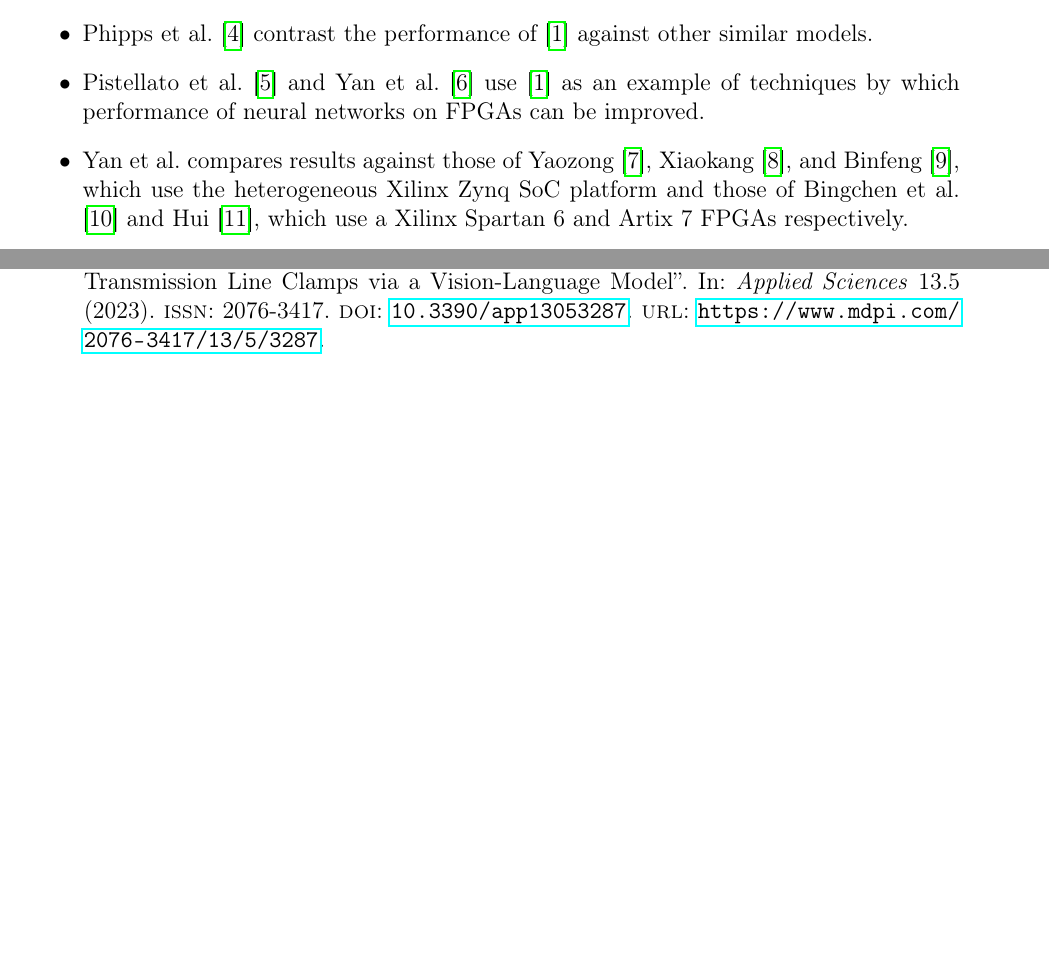
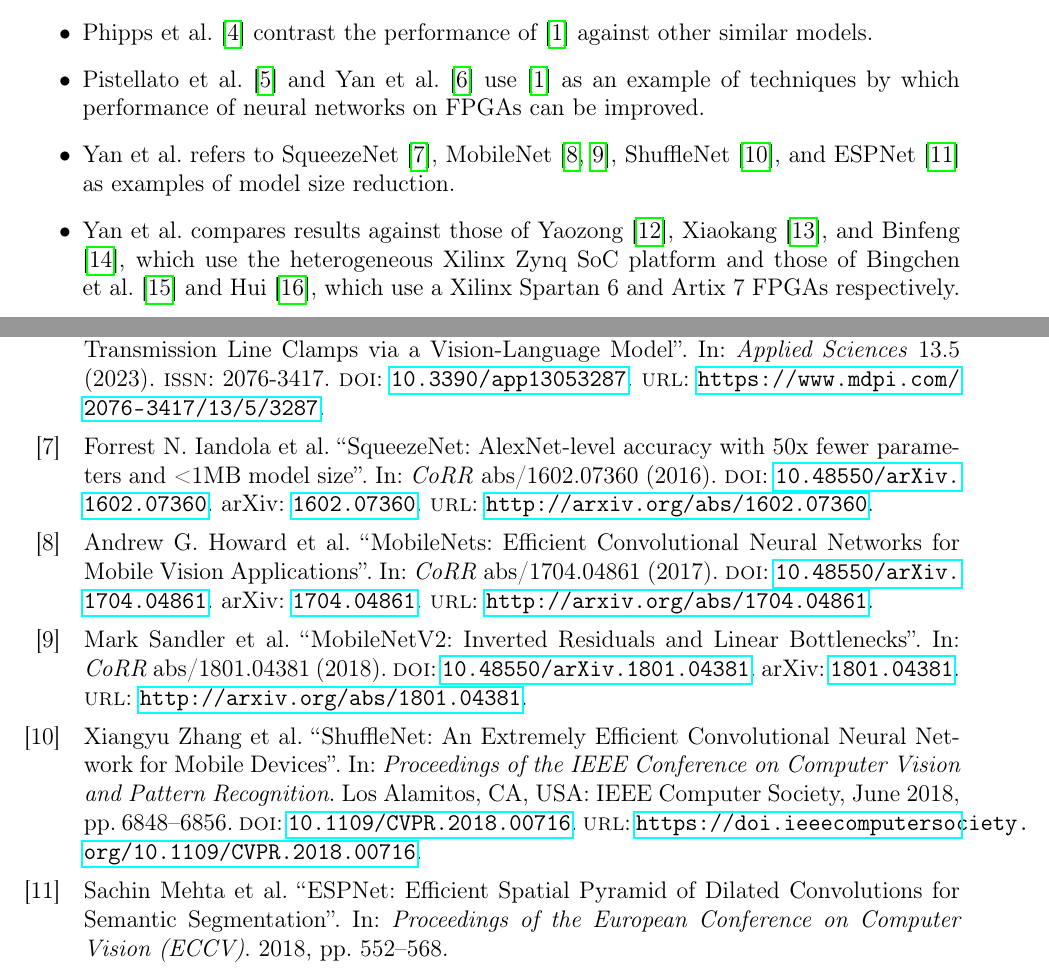
Before and after one commit to eshim009-ucr/ee243_project, a LaTeX document (main.tex): two parts of pages 1 and 2 of 2 before the commit and two parts of pages 1 and 2 of 3 after it, joined at a grey line, cut so that both start at the same text, the shorter picture padded with empty space. Compiled offline with pdfLaTeX.

Commit message:
More significant related publications section

```diff
--- a/main.tex
+++ b/main.tex
@@ -84,6 +84,12 @@ other manufacturers using an open source toolchain.
 	\item \citeworks{pistellato2023quantization}{yan2023end} use \autocite{main}
 	as an example of techniques by which performance of neural networks on FPGAs
 	can be improved.
+	\item \citeauthor{main} refers to
+	SqueezeNet \autocite{iandola2016squeezenet},
+	MobileNet \autocites{howard2017mobilenets}{sandler2018mobilenetv2},
+	ShuffleNet \autocite{zhang2018shufflenet}, and
+	ESPNet \autocite{mehta2018espnet}
+	as examples of model size reduction.
 	\item \citeauthor{main} compares results against those of
 	\citemoreworks{yaozong2019design}{xiaokang2019design}{binfeng2019design},
 	which use the heterogeneous Xilinx Zynq SoC platform and those of
```
Also changed, not shown: 1 other file.
